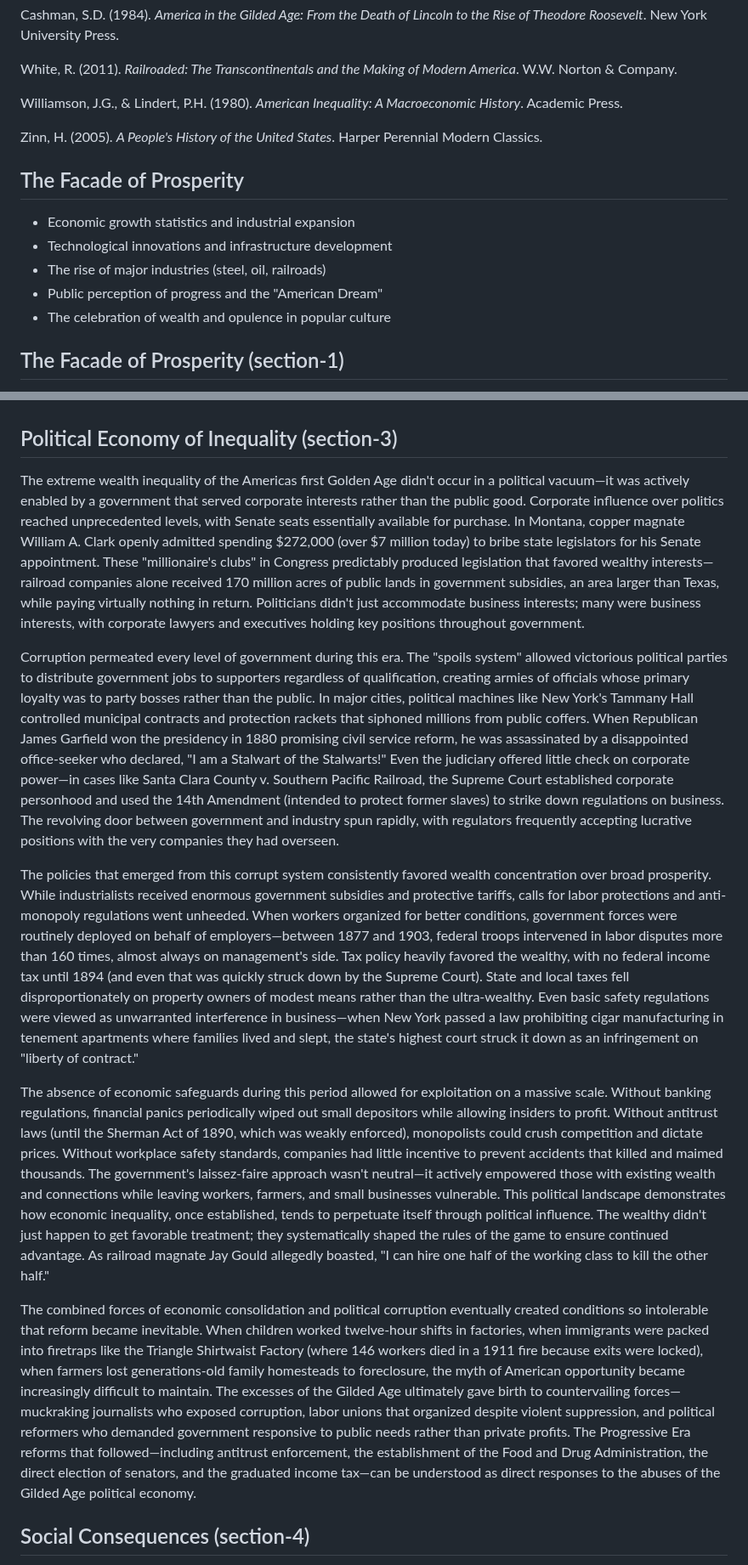
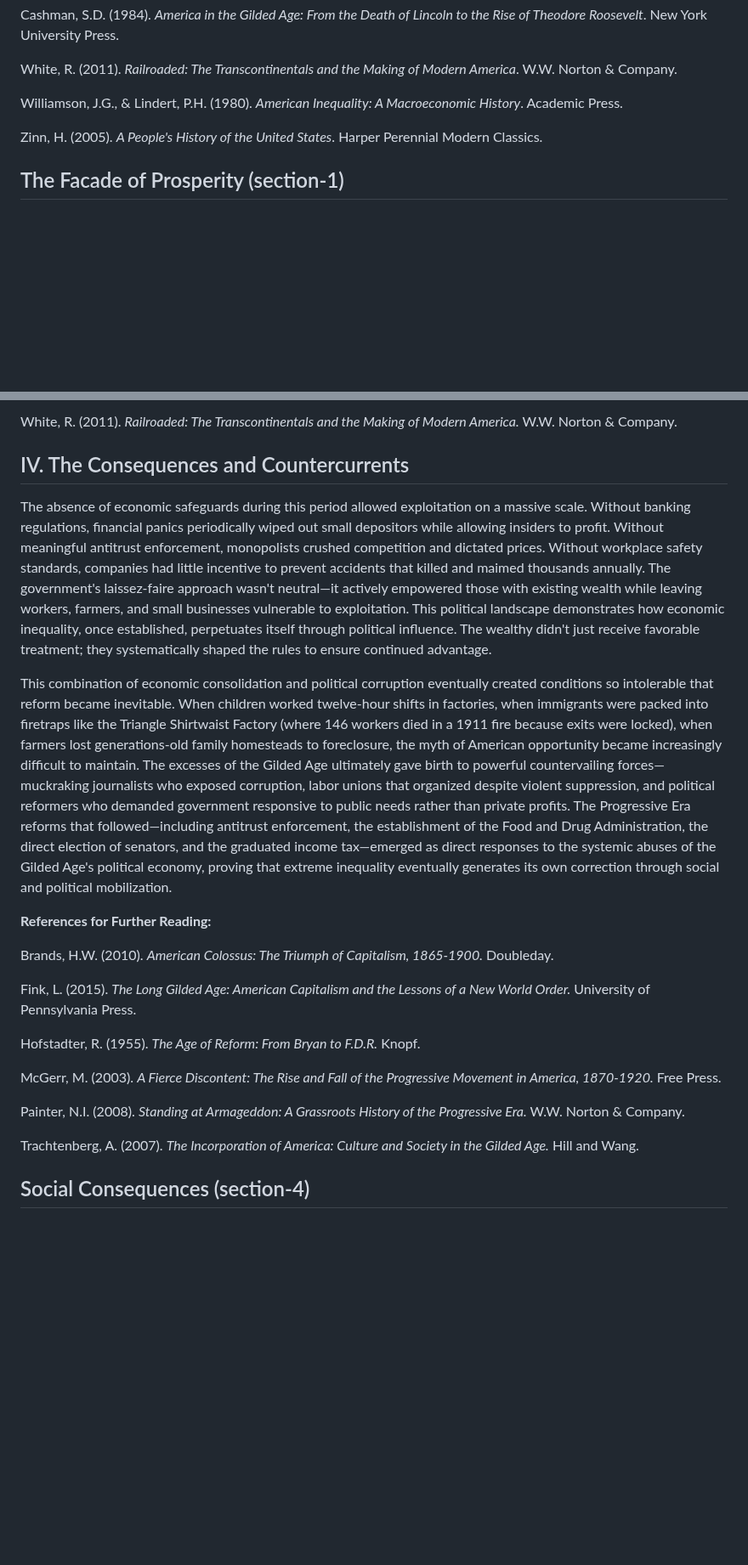
Before and after one commit to gameperson/info, a Markdown page: pages/Golden_Age.md, 2 parts joined by grey strips. Shown at 85% size. GitHub-like rendering; blank space fills up the shorter version.

```diff
--- a/pages/Golden_Age.md
+++ b/pages/Golden_Age.md
@@ -36,13 +30,6 @@ Williamson, J.G., & Lindert, P.H. (1980). *American Inequality: A Macroeconomic
 
 Zinn, H. (2005). *A People's History of the United States*. Harper Perennial Modern Classics.
 
-## The Facade of Prosperity
-* Economic growth statistics and industrial expansion
-* Technological innovations and infrastructure development
-* The rise of major industries (steel, oil, railroads)
-* Public perception of progress and the "American Dream"
-* The celebration of wealth and opulence in popular culture
-
 ## The Facade of Prosperity (section-1)
 
 The Gilded Age (Americas first Golden Age) was characterized by astounding technological advancement and industrial growth that transformed America's economic landscape. Between 1870 and 1900, the nation's gross national product more than tripled from $7.4 billion to $24.6 billion, while railroad tracks crisscrossed the continent, telegraph lines connected distant cities, and electric lighting began illuminating urban centers (Gordon, 2016). This era saw the birth of modern corporations, with innovations in business organization, manufacturing, and marketing that dramatically increased productivity and created new consumer markets. The Brooklyn Bridge, the Washington Monument, and Chicago's first skyscrapers stood as physical manifestations of American ingenuity and ambition. To many observers, especially foreign visitors, America appeared to be entering an unprecedented age of progress and prosperity.
@@ -88,16 +91,26 @@ Even as the nation's total wealth grew dramatically during this period, most Ame
+White, R. (2011). *Railroaded: The Transcontinentals and the Making of Modern America.* W.W. Norton & Company.
+
+## IV. The Consequences and Countercurrents
+
+The absence of economic safeguards during this period allowed exploitation on a massive scale. Without banking regulations, financial panics periodically wiped out small depositors while allowing insiders to profit. Without meaningful antitrust enforcement, monopolists crushed competition and dictated prices. Without workplace safety standards, companies had little incentive to prevent accidents that killed and maimed thousands annually. The government's laissez-faire approach wasn't neutral—it actively empowered those with existing wealth while leaving workers, farmers, and small businesses vulnerable to exploitation. This political landscape demonstrates how economic inequality, once established, perpetuates itself through political influence. The wealthy didn't just receive favorable treatment; they systematically shaped the rules to ensure continued advantage.
+
+This combination of economic consolidation and political corruption eventually created conditions so intolerable that reform became inevitable. When children worked twelve-hour shifts in factories, when immigrants were packed into firetraps like the Triangle Shirtwaist Factory (where 146 workers died in a 1911 fire because exits were locked), when farmers lost generations-old family homesteads to foreclosure, the myth of American opportunity became increasingly difficult to maintain. The excesses of the Gilded Age ultimately gave birth to powerful countervailing forces—muckraking journalists who exposed corruption, labor unions that organized despite violent suppression, and political reformers who demanded government responsive to public needs rather than private profits. The Progressive Era reforms that followed—including antitrust enforcement, the establishment of the Food and Drug Administration, the direct election of senators, and the graduated income tax—emerged as direct responses to the systemic abuses of the Gilded Age's political economy, proving that extreme inequality eventually generates its own correction through social and political mobilization.
+
+**References for Further Reading:**
+
+Brands, H.W. (2010). *American Colossus: The Triumph of Capitalism, 1865-1900.* Doubleday.
+
+Fink, L. (2015). *The Long Gilded Age: American Capitalism and the Lessons of a New World Order.* University of Pennsylvania Press.
+
+Hofstadter, R. (1955). *The Age of Reform: From Bryan to F.D.R.* Knopf.
+
+McGerr, M. (2003). *A Fierce Discontent: The Rise and Fall of the Progressive Movement in America, 1870-1920.* Free Press.
+
+Painter, N.I. (2008). *Standing at Armageddon: A Grassroots History of the Progressive Era.* W.W. Norton & Company.
+
+Trachtenberg, A. (2007). *The Incorporation of America: Culture and Society in the Gilded Age.* Hill and Wang.
 
 
-## Political Economy of Inequality (section-3)
-
-The extreme wealth inequality of the Americas first Golden Age didn't occur in a political vacuum—it was actively enabled by a government that served corporate interests rather than the public good. Corporate influence over politics reached unprecedented levels, with Senate seats essentially available for purchase. In Montana, copper magnate William A. Clark openly admitted spending $272,000 (over $7 million today) to bribe state legislators for his Senate appointment. These "millionaire's clubs" in Congress predictably produced legislation that favored wealthy interests—railroad companies alone received 170 million acres of public lands in government subsidies, an area larger than Texas, while paying virtually nothing in return. Politicians didn't just accommodate business interests; many were business interests, with corporate lawyers and executives holding key positions throughout government.
-
-Corruption permeated every level of government during this era. The "spoils system" allowed victorious political parties to distribute government jobs to supporters regardless of qualification, creating armies of officials whose primary loyalty was to party bosses rather than the public. In major cities, political machines like New York's Tammany Hall controlled municipal contracts and protection rackets that siphoned millions from public coffers. When Republican James Garfield won the presidency in 1880 promising civil service reform, he was assassinated by a disappointed office-seeker who declared, "I am a Stalwart of the Stalwarts!" Even the judiciary offered little check on corporate power—in cases like Santa Clara County v. Southern Pacific Railroad, the Supreme Court established corporate personhood and used the 14th Amendment (intended to protect former slaves) to strike down regulations on business. The revolving door between government and industry spun rapidly, with regulators frequently accepting lucrative positions with the very companies they had overseen.
-
-The policies that emerged from this corrupt system consistently favored wealth concentration over broad prosperity. While industrialists received enormous government subsidies and protective tariffs, calls for labor protections and anti-monopoly regulations went unheeded. When workers organized for better conditions, government forces were routinely deployed on behalf of employers—between 1877 and 1903, federal troops intervened in labor disputes more than 160 times, almost always on management's side. Tax policy heavily favored the wealthy, with no federal income tax until 1894 (and even that was quickly struck down by the Supreme Court). State and local taxes fell disproportionately on property owners of modest means rather than the ultra-wealthy. Even basic safety regulations were viewed as unwarranted interference in business—when New York passed a law prohibiting cigar manufacturing in tenement apartments where families lived and slept, the state's highest court struck it down as an infringement on "liberty of contract."
-
-The absence of economic safeguards during this period allowed for exploitation on a massive scale. Without banking regulations, financial panics periodically wiped out small depositors while allowing insiders to profit. Without antitrust laws (until the Sherman Act of 1890, which was weakly enforced), monopolists could crush competition and dictate prices. Without workplace safety standards, companies had little incentive to prevent accidents that killed and maimed thousands. The government's laissez-faire approach wasn't neutral—it actively empowered those with existing wealth and connections while leaving workers, farmers, and small businesses vulnerable. This political landscape demonstrates how economic inequality, once established, tends to perpetuate itself through political influence. The wealthy didn't just happen to get favorable treatment; they systematically shaped the rules of the game to ensure continued advantage. As railroad magnate Jay Gould allegedly boasted, "I can hire one half of the working class to kill the other half."
-
-The combined forces of economic consolidation and political corruption eventually created conditions so intolerable that reform became inevitable. When children worked twelve-hour shifts in factories, when immigrants were packed into firetraps like the Triangle Shirtwaist Factory (where 146 workers died in a 1911 fire because exits were locked), when farmers lost generations-old family homesteads to foreclosure, the myth of American opportunity became increasingly difficult to maintain. The excesses of the Gilded Age ultimately gave birth to countervailing forces—muckraking journalists who exposed corruption, labor unions that organized despite violent suppression, and political reformers who demanded government responsive to public needs rather than private profits. The Progressive Era reforms that followed—including antitrust enforcement, the establishment of the Food and Drug Administration, the direct election of senators, and the graduated income tax—can be understood as direct responses to the abuses of the Gilded Age political economy.
 
 ## Social Consequences  (section-4)
 * Labor unrest and major strikes
```
Also changed, not shown: other parts of pages/Golden_Age.md (+35 -25 lines).
